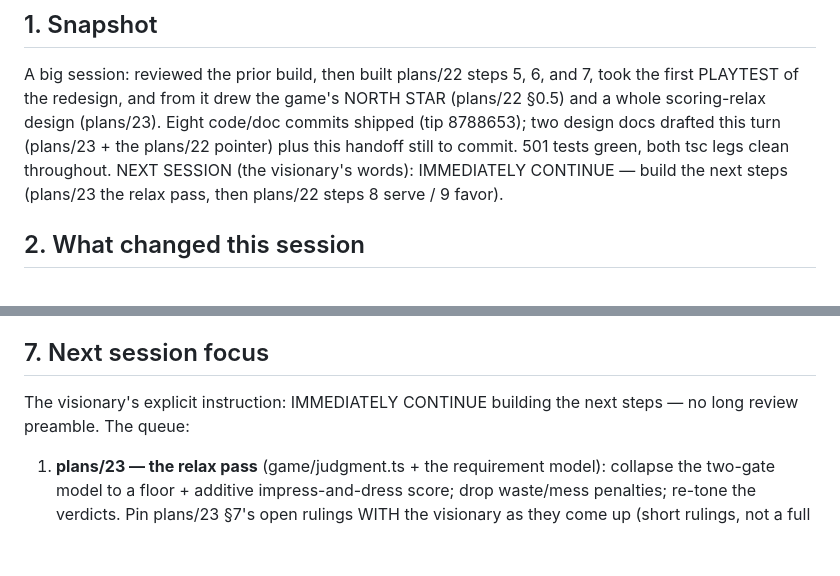
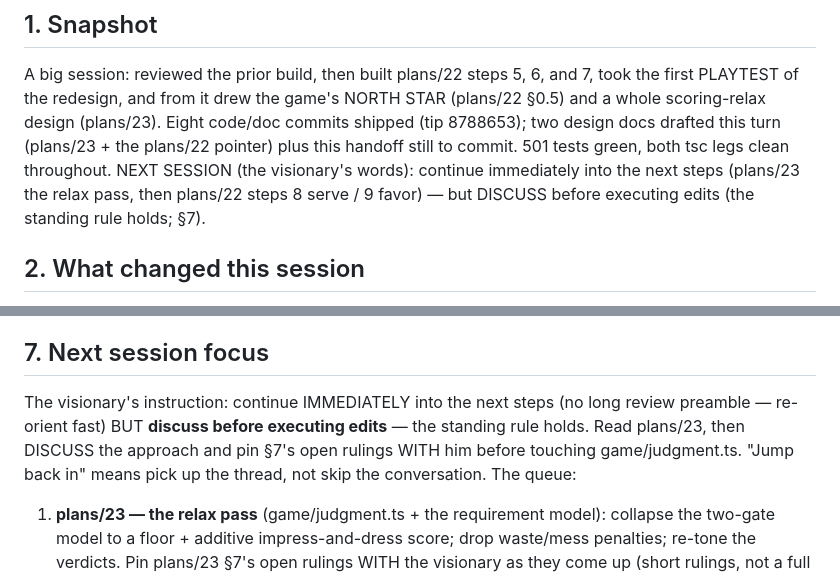
Before and after one commit to Norsninja/siege_bakery, a Markdown page: project/handoffs/2026-07-13-twentyfifth-earned-time-north-star-relax-audit.md, 2 parts joined by grey strips. GitHub-like rendering; blank space fills up the shorter version.

Commit message:
DOCS: handoff — next session discusses before executing (the standing rule holds)
Co-Authored-By: Claude Opus 4.8 <noreply@anthropic.com>

```diff
--- a/project/handoffs/2026-07-13-twentyfifth-earned-time-north-star-relax-audit.md
+++ b/project/handoffs/2026-07-13-twentyfifth-earned-time-north-star-relax-audit.md
@@ -8,8 +8,9 @@ game's NORTH STAR (plans/22 §0.5) and a whole scoring-relax design
 (plans/23). Eight code/doc commits shipped (tip 8788653); two design docs
 drafted this turn (plans/23 + the plans/22 pointer) plus this handoff
 still to commit. 501 tests green, both tsc legs clean throughout. NEXT
-SESSION (the visionary's words): IMMEDIATELY CONTINUE — build the next
-steps (plans/23 the relax pass, then plans/22 steps 8 serve / 9 favor).
+SESSION (the visionary's words): continue immediately into the next steps
+(plans/23 the relax pass, then plans/22 steps 8 serve / 9 favor) — but
+DISCUSS before executing edits (the standing rule holds; §7).
 
 ## 2. What changed this session
 
@@ -158,8 +159,11 @@ OPEN (plans/23 §7 — the visionary pins these at the build):
 
 ## 7. Next session focus
 
-The visionary's explicit instruction: IMMEDIATELY CONTINUE building the
-next steps — no long review preamble. The queue:
+The visionary's instruction: continue IMMEDIATELY into the next steps (no
+long review preamble — re-orient fast) BUT **discuss before executing
+edits** — the standing rule holds. Read plans/23, then DISCUSS the approach
+and pin §7's open rulings WITH him before touching game/judgment.ts. "Jump
+back in" means pick up the thread, not skip the conversation. The queue:
 1. **plans/23 — the relax pass** (game/judgment.ts + the requirement model):
    collapse the two-gate model to a floor + additive impress-and-dress
    score; drop waste/mess penalties; re-tone the verdicts. Pin plans/23 §7's
```
